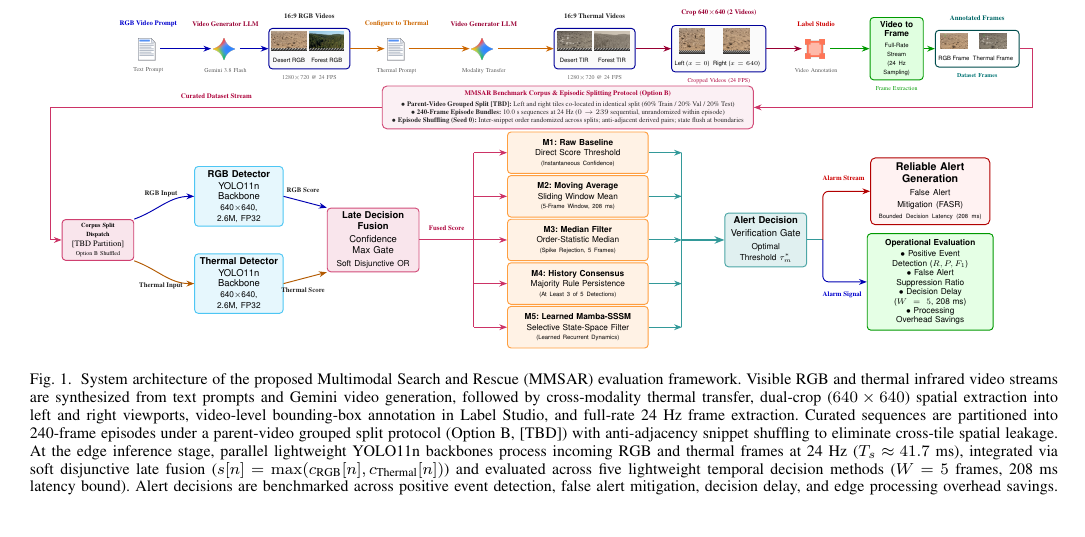
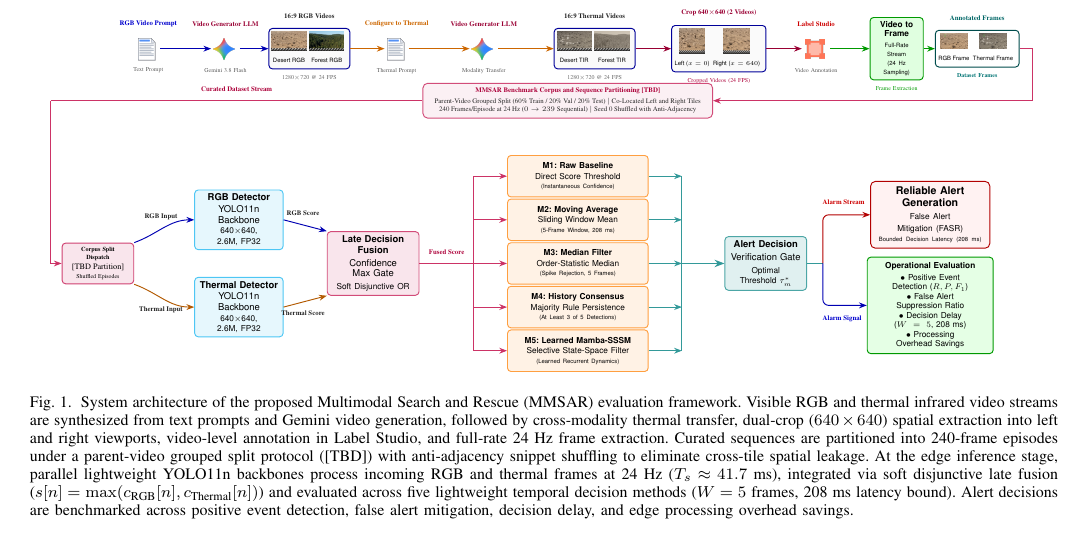
Before and after one commit to IamOumarIbrahim/multi-modal-detection, a LaTeX paper (docs/manuscript/main.tex, which reads docs/manuscript/figure_system_architecture.tex): part of page 2 of 9, cut so that both start at the same text. Compiled offline with pdfLaTeX; a missing font is replaced by an installed copy or a similar font; a LaTeX package or settings file that is missing is left out.

Commit message:
Refine Figure 1 layout with generous vertical padding, trimmed corpus card, and tightened caption

```diff
--- a/docs/manuscript/figure_system_architecture.tex
+++ b/docs/manuscript/figure_system_architecture.tex
@@ -134,12 +134,11 @@
 % MIDDLE SECTION: TRANSITION DATASET BANNER & FEED CONDUIT
 % =========================================================================
 
-% Option B Benchmark Corpus & Episodic Splitting Card
-\node[draw=purple!70, fill=purple!6, rounded corners=4pt, thick, font=\fontsize{5.8pt}{7.0pt}\selectfont, text=black!85, inner ysep=4pt, inner xsep=8pt, align=center] (dataset_banner) at (13.0, 3.95) {
-    \textbf{\textcolor{purple!90!black}{MMSAR Benchmark Corpus \& Episodic Splitting Protocol (Option B)}}\\[2pt]
-    $\bullet$ \textbf{Parent-Video Grouped Split [TBD]:} Left and right tiles co-located in identical split (60\% Train / 20\% Val / 20\% Test)\\
-    $\bullet$ \textbf{240-Frame Episode Bundles:} 10.0~s sequences at 24~Hz ($0 \to 239$ sequential, unrandomized within episode)\\
-    $\bullet$ \textbf{Episode Shuffling (Seed 0):} Inter-snippet order randomized across splits; anti-adjacent derived pairs; state flush at boundaries
+% Option B Benchmark Corpus & Episodic Splitting Card (No bullets, tightened, no Option B)
+\node[draw=purple!70, fill=purple!6, rounded corners=4pt, thick, font=\fontsize{5.8pt}{7.0pt}\selectfont, text=black!85, inner ysep=4pt, inner xsep=10pt, align=center] (dataset_banner) at (13.0, 4.15) {
+    \textbf{\textcolor{purple!90!black}{MMSAR Benchmark Corpus and Sequence Partitioning [TBD]}}\\[2pt]
+    Parent-Video Grouped Split (60\% Train / 20\% Val / 20\% Test) $|$ Co-Located Left and Right Tiles\\
+    240 Frames/Episode at 24~Hz ($0 \to 239$ Sequential) $|$ Seed 0 Shuffled with Anti-Adjacency
 };
 
 % Routing from Stage 1 output to Dataset Banner (clean loop via right margin)
@@ -147,31 +146,32 @@
 
 % =========================================================================
 % BOTTOM SECTION: ONBOARD DETECTION, FUSION & CAUSAL POST-PROCESSING
+% (Shifted down by 0.7cm for generous vertical padding)
 % =========================================================================
 
-% Pre-detector Split Protocol Box (Option B Dispatcher before Detectors)
-\node[box, fill=purple!10, draw=purple!75, thick, font=\fontsize{5.2pt}{6.4pt}\selectfont, text width=1.9cm, align=center] (split_box) at (-1.0, 0) {
+% Pre-detector Split Protocol Box (Dispatcher before Detectors)
+\node[box, fill=purple!10, draw=purple!75, thick, font=\fontsize{5.2pt}{6.4pt}\selectfont, text width=1.9cm, align=center] (split_box) at (-1.0, -0.7) {
     \textbf{Corpus Split}\\[1pt]
     \textbf{Dispatch}\\[2pt]
     {\scriptsize [TBD Partition]}\\[1pt]
-    {\tiny Option B Shuffled}
+    {\tiny Shuffled Episodes}
 };
 
 % Routing from Dataset Banner to Pre-Detector Split Box
-\coordinate (split_bus) at (-2.4, 3.95);
+\coordinate (split_bus) at (-2.4, 4.15);
 \draw[thick, draw=purple!80] (dataset_banner.west) -- node[midway, above=4pt, sig, text=purple!90!black] {Curated Dataset Stream} (split_bus);
 \draw[arrow, draw=purple!80, thick] (split_bus) |- (split_box.west);
 
 % 1. Parallel Detectors (YOLO11n-RGB & YOLO11n-Thermal)
-\node[detector] (yolo_rgb) at (3.2, 1.3) {\textbf{RGB Detector}\\[1pt]YOLO11n Backbone\\{\scriptsize 640$\times$640, 2.6M, FP32}};
-\node[detector] (yolo_tir) at (3.2, -1.3) {\textbf{Thermal Detector}\\[1pt]YOLO11n Backbone\\{\scriptsize 640$\times$640, 2.6M, FP32}};
+\node[detector] (yolo_rgb) at (3.2, 0.6) {\textbf{RGB Detector}\\[1pt]YOLO11n Backbone\\{\scriptsize 640$\times$640, 2.6M, FP32}};
+\node[detector] (yolo_tir) at (3.2, -2.0) {\textbf{Thermal Detector}\\[1pt]YOLO11n Backbone\\{\scriptsize 640$\times$640, 2.6M, FP32}};
 
 % Input arrows from Split Box to Detectors (Clean routing, Horizontal labels)
 \draw[arrow, blue!70!black, thick] (split_box.north east) to[out=20, in=180] node[pos=0.45, above=4pt, sig] {RGB Input} (yolo_rgb.west);
 \draw[arrow, orange!70!black, thick] (split_box.south east) to[out=-20, in=180] node[pos=0.45, below=4pt, sig] {Thermal Input} (yolo_tir.west);
 
 % 2. Late Decision Fusion Gate (No equations)
-\node[fusion] (fusion) at (7.2, 0) {
+\node[fusion] (fusion) at (7.2, -0.7) {
     \textbf{Late Decision Fusion}\\[2pt]
     Confidence Max Gate\\[2pt]
     {\scriptsize Soft Disjunctive OR}
@@ -182,27 +182,27 @@
 \draw[arrow, orange!70!black] (yolo_tir.east) -- node[pos=0.45, below=4pt, sig] {Thermal Score} (fusion.south west);
 
 % 3. Causal Post-Processing Methods (Generously padded, distinct vertical separation, 208 ms at 24 Hz)
-\node[method] (m1) at (13.3, 2.6) {\textbf{M1: Raw Baseline}\\[1pt]Direct Score Threshold\\{\tiny (Instantaneous Confidence)}};
-\node[method] (m2) at (13.3, 1.3) {\textbf{M2: Moving Average}\\[1pt]Sliding Window Mean\\{\tiny (5-Frame Window, 208 ms)}};
-\node[method] (m3) at (13.3, 0.0) {\textbf{M3: Median Filter}\\[1pt]Order-Statistic Median\\{\tiny (Spike Rejection, 5 Frames)}};
-\node[method] (m4) at (13.3, -1.3) {\textbf{M4: History Consensus}\\[1pt]Majority Rule Persistence\\{\tiny (At Least 3 of 5 Detections)}};
-\node[method] (m5) at (13.3, -2.6) {\textbf{M5: Learned Mamba-SSSM}\\[1pt]Selective State-Space Filter\\{\tiny (Learned Recurrent Dynamics)}};
+\node[method] (m1) at (13.3, 1.9) {\textbf{M1: Raw Baseline}\\[1pt]Direct Score Threshold\\{\tiny (Instantaneous Confidence)}};
+\node[method] (m2) at (13.3, 0.6) {\textbf{M2: Moving Average}\\[1pt]Sliding Window Mean\\{\tiny (5-Frame Window, 208 ms)}};
+\node[method] (m3) at (13.3, -0.7) {\textbf{M3: Median Filter}\\[1pt]Order-Statistic Median\\{\tiny (Spike Rejection, 5 Frames)}};
+\node[method] (m4) at (13.3, -2.0) {\textbf{M4: History Consensus}\\[1pt]Majority Rule Persistence\\{\tiny (At Least 3 of 5 Detections)}};
+\node[method] (m5) at (13.3, -3.3) {\textbf{M5: Learned Mamba-SSSM}\\[1pt]Selective State-Space Filter\\{\tiny (Learned Recurrent Dynamics)}};
 
 % Distribution Bus (Horizontal Fused Score label)
-\draw[thick, draw=purple!80] (fusion.east) -- (10.2, 0) node[midway, above=4pt, sig, text=purple!90!black] {Fused Score};
-\draw[thick, draw=purple!80] (10.2, 2.6) -- (10.2, -2.6);
-\draw[arrow, draw=purple!80] (10.2, 2.6) -- (m1.west);
-\draw[arrow, draw=purple!80] (10.2, 1.3) -- (m2.west);
-\draw[arrow, draw=purple!80] (10.2, 0.0) -- (m3.west);
-\draw[arrow, draw=purple!80] (10.2, -1.3) -- (m4.west);
-\draw[arrow, draw=purple!80] (10.2, -2.6) -- (m5.west);
+\draw[thick, draw=purple!80] (fusion.east) -- (10.2, -0.7) node[midway, above=4pt, sig, text=purple!90!black] {Fused Score};
+\draw[thick, draw=purple!80] (10.2, 1.9) -- (10.2, -3.3);
+\draw[arrow, draw=purple!80] (10.2, 1.9) -- (m1.west);
+\draw[arrow, draw=purple!80] (10.2, 0.6) -- (m2.west);
+\draw[arrow, draw=purple!80] (10.2, -0.7) -- (m3.west);
+\draw[arrow, draw=purple!80] (10.2, -2.0) -- (m4.west);
+\draw[arrow, draw=purple!80] (10.2, -3.3) -- (m5.west);
 
 % Collection Bus
-\draw[thick, draw=teal!80] (16.4, 2.6) -- (16.4, -2.6);
-\draw[arrow, draw=teal!80] (m1.east) -- (16.4, 2.6);
-\draw[arrow, draw=teal!80] (m2.east) -- (16.4, 1.3);
-\draw[arrow, draw=teal!80] (m3.east) -- (16.4, 0.0);
-\draw[arrow, draw=teal!80] (m4.east) -- (16.4, -1.3);
-\draw[arrow, draw=teal!80] (m5.east) -- (16.4, -2.6);
+\draw[thick, draw=teal!80] (16.4, 1.9) -- (16.4, -3.3);
+\draw[arrow, draw=teal!80] (m1.east) -- (16.4, 1.9);
+\draw[arrow, draw=teal!80] (m2.east) -- (16.4, 0.6);
+\draw[arrow, draw=teal!80] (m3.east) -- (16.4, -0.7);
+\draw[arrow, draw=teal!80] (m4.east) -- (16.4, -2.0);
+\draw[arrow, draw=teal!80] (m5.east) -- (16.4, -3.3);
 
 % 4. Common Alarm Output (Lightweight Temporal Decision Gate)
@@ -211,6 +211,6 @@
     Verification Gate\\[2pt]
     {\scriptsize Optimal Threshold $\tau_m^*$}
 };
-\draw[arrow, draw=teal!80, very thick] (16.4, 0) -- (alarm.west);
+\draw[arrow, draw=teal!80, very thick] (16.4, -0.7) -- (alarm.west);
 
 % 5. Top Alert Generation Pillar Callout (PI Benchmarking Pillars 1 & 2)
@@ -219,7 +219,7 @@
     {\scriptsize False Alert Mitigation (FASR)}\\[-1pt]
     {\tiny Bounded Decision Latency (208~ms)}
 };
-\coordinate (alarm_split) at (20.6, 0);
+\coordinate (alarm_split) at (20.6, -0.7);
 \draw[thick, draw=teal!80] (alarm.east) -- (alarm_split);
 \draw[arrow, draw=red!70!black, thick, rounded corners=5pt] (alarm_split) |- node[pos=0.72, above=5pt, sig, text=red!80!black] {Alarm Stream} (kpi_box.west);
 
--- a/docs/manuscript/main.tex
+++ b/docs/manuscript/main.tex
@@ -56,7 +56,7 @@ Optical sensing in wilderness environments is susceptible to modality-specific f
 \begin{figure*}[!t]
 \centering
 \resizebox{0.96\textwidth}{!}{\input{figure_system_architecture.tex}}
-\caption{System architecture of the proposed Multimodal Search and Rescue (MMSAR) evaluation framework. Visible RGB and thermal infrared video streams are synthesized from text prompts and Gemini video generation, followed by cross-modality thermal transfer, dual-crop ($640 \times 640$) spatial extraction into left and right viewports, video-level bounding-box annotation in Label Studio, and full-rate 24~Hz frame extraction. Curated sequences are partitioned into 240-frame episodes under a parent-video grouped split protocol (Option B, [TBD]) with anti-adjacency snippet shuffling to eliminate cross-tile spatial leakage. At the edge inference stage, parallel lightweight YOLO11n backbones process incoming RGB and thermal frames at 24~Hz ($T_s \approx 41.7$~ms), integrated via soft disjunctive late fusion ($s[n] = \max(c_{\text{RGB}}[n], c_{\text{Thermal}}[n])$) and evaluated across five lightweight temporal decision methods ($W = 5$ frames, 208~ms latency bound). Alert decisions are benchmarked across positive event detection, false alert mitigation, decision delay, and edge processing overhead savings.}
+\caption{System architecture of the proposed Multimodal Search and Rescue (MMSAR) evaluation framework. Visible RGB and thermal infrared video streams are synthesized from text prompts and Gemini video generation, followed by cross-modality thermal transfer, dual-crop ($640 \times 640$) spatial extraction into left and right viewports, video-level annotation in Label Studio, and full-rate 24~Hz frame extraction. Curated sequences are partitioned into 240-frame episodes under a parent-video grouped split protocol ([TBD]) with anti-adjacency snippet shuffling to eliminate cross-tile spatial leakage. At the edge inference stage, parallel lightweight YOLO11n backbones process incoming RGB and thermal frames at 24~Hz ($T_s \approx 41.7$~ms), integrated via soft disjunctive late fusion ($s[n] = \max(c_{\text{RGB}}[n], c_{\text{Thermal}}[n])$) and evaluated across five lightweight temporal decision methods ($W = 5$ frames, 208~ms latency bound). Alert decisions are benchmarked across positive event detection, false alert mitigation, decision delay, and edge processing overhead savings.}
 \label{fig:system_architecture}
 \end{figure*}
 
```
Also changed, not shown: docs/manuscript/figures/figure_1_system_architecture.png, docs/manuscript/figure_system_architecture.tex (6 more changed lines), 3 other files.
